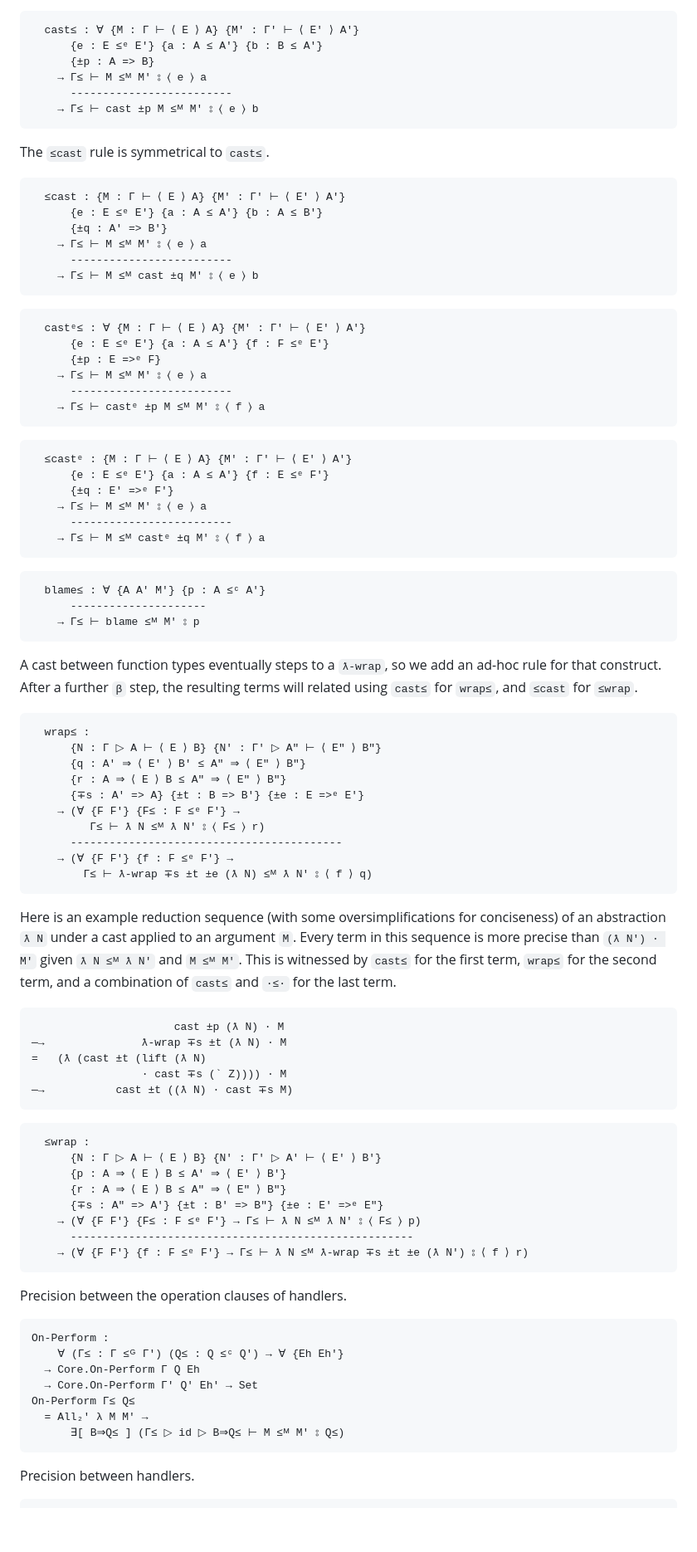
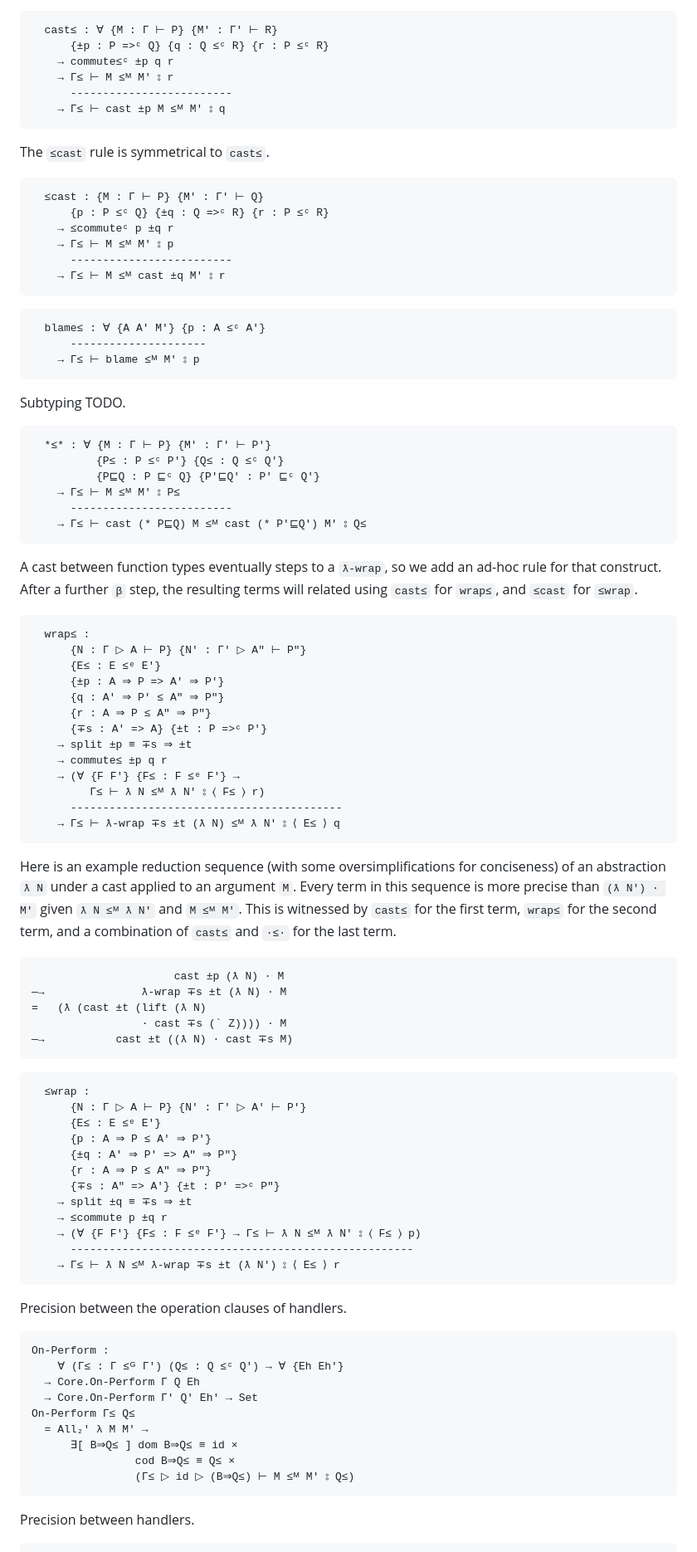
Before and after one commit to Lysxia/gradual-eff-paper, a Markdown page: src/Prec.lagda.md, the part around one of its changes. Shown at 83% size. GitHub-like rendering; blank space fills up the shorter version.

````diff
--- a/src/Prec.lagda.md
+++ b/src/Prec.lagda.md
@@ -461,46 +467,39 @@ consists of the cast `P =>ᶜ Q`, and the other two sides are the inequalities
 `P ≤ᶜ R` and `Q ≤ᶜ R`. We require that triangle to commute, using the predicate
 `commute≤ᶜ`.
 ```
-  cast≤ : ∀ {M : Γ ⊢ ⟨ E ⟩ A} {M′ : Γ′ ⊢ ⟨ E′ ⟩ A′}
-      {e : E ≤ᵉ E′} {a : A ≤ A′} {b : B ≤ A′}
-      {±p : A => B}
-    → Γ≤ ⊢ M ≤ᴹ M′ ⦂ ⟨ e ⟩ a
+  cast≤ : ∀ {M : Γ ⊢ P} {M′ : Γ′ ⊢ R}
+      {±p : P =>ᶜ Q} {q : Q ≤ᶜ R} {r : P ≤ᶜ R}
+    → commute≤ᶜ ±p q r
+    → Γ≤ ⊢ M ≤ᴹ M′ ⦂ r
       -------------------------
-    → Γ≤ ⊢ cast ±p M ≤ᴹ M′ ⦂ ⟨ e ⟩ b
+    → Γ≤ ⊢ cast ±p M ≤ᴹ M′ ⦂ q
 ```
 
 The `≤cast` rule is symmetrical to `cast≤`.
 ```
-  ≤cast : {M : Γ ⊢ ⟨ E ⟩ A} {M′ : Γ′ ⊢ ⟨ E′ ⟩ A′}
-      {e : E ≤ᵉ E′} {a : A ≤ A′} {b : A ≤ B′}
-      {±q : A′ => B′}
-    → Γ≤ ⊢ M ≤ᴹ M′ ⦂ ⟨ e ⟩ a
+  ≤cast : {M : Γ ⊢ P} {M′ : Γ′ ⊢ Q}
+      {p : P ≤ᶜ Q} {±q : Q =>ᶜ R} {r : P ≤ᶜ R}
+    → ≤commuteᶜ p ±q r
+    → Γ≤ ⊢ M ≤ᴹ M′ ⦂ p
       -------------------------
-    → Γ≤ ⊢ M ≤ᴹ cast ±q M′ ⦂ ⟨ e ⟩ b
+    → Γ≤ ⊢ M ≤ᴹ cast ±q M′ ⦂ r
 ```
 
-```
-  castᵉ≤ : ∀ {M : Γ ⊢ ⟨ E ⟩ A} {M′ : Γ′ ⊢ ⟨ E′ ⟩ A′}
-      {e : E ≤ᵉ E′} {a : A ≤ A′} {f : F ≤ᵉ E′}
-      {±p : E =>ᵉ F}
-    → Γ≤ ⊢ M ≤ᴹ M′ ⦂ ⟨ e ⟩ a
-      -------------------------
-    → Γ≤ ⊢ castᵉ ±p M ≤ᴹ M′ ⦂ ⟨ f ⟩ a
-```
-
-```
-  ≤castᵉ : {M : Γ ⊢ ⟨ E ⟩ A} {M′ : Γ′ ⊢ ⟨ E′ ⟩ A′}
-      {e : E ≤ᵉ E′} {a : A ≤ A′} {f : E ≤ᵉ F′}
-      {±q : E′ =>ᵉ F′}
-    → Γ≤ ⊢ M ≤ᴹ M′ ⦂ ⟨ e ⟩ a
-      -------------------------
-    → Γ≤ ⊢ M ≤ᴹ castᵉ ±q M′ ⦂ ⟨ f ⟩ a
-```
 
 ```
   blame≤ : ∀ {A A′ M′} {p : A ≤ᶜ A′}
       ---------------------
     → Γ≤ ⊢ blame ≤ᴹ M′ ⦂ p
+```
+
+Subtyping TODO.
+```
+  *≤* : ∀ {M : Γ ⊢ P} {M′ : Γ′ ⊢ P′}
+          {P≤ : P ≤ᶜ P′} {Q≤ : Q ≤ᶜ Q′}
+          {P⊑Q : P ⊑ᶜ Q} {P′⊑Q′ : P′ ⊑ᶜ Q′}
+    → Γ≤ ⊢ M ≤ᴹ M′ ⦂ P≤
+      -------------------------
+    → Γ≤ ⊢ cast (* P⊑Q) M ≤ᴹ cast (* P′⊑Q′) M′ ⦂ Q≤
 ```
 
 A cast between function types eventually steps to a `ƛ-wrap`, so
@@ -509,15 +508,18 @@ the resulting terms will related using `cast≤` for `wrap≤`,
 and `≤cast` for `≤wrap`.
 ```
   wrap≤ :
-      {N : Γ ▷ A ⊢ ⟨ E ⟩ B} {N′ : Γ′ ▷ A″ ⊢ ⟨ E″ ⟩ B″}
-      {q : A′ ⇒ ⟨ E′ ⟩ B′ ≤ A″ ⇒ ⟨ E″ ⟩ B″}
-      {r : A ⇒ ⟨ E ⟩ B ≤ A″ ⇒ ⟨ E″ ⟩ B″}
-      {∓s : A′ => A} {±t : B => B′} {±e : E =>ᵉ E′}
+      {N : Γ ▷ A ⊢ P} {N′ : Γ′ ▷ A″ ⊢ P″}
+      {E≤ : E ≤ᵉ E′}
+      {±p : A ⇒ P => A′ ⇒ P′}
+      {q : A′ ⇒ P′ ≤ A″ ⇒ P″}
+      {r : A ⇒ P ≤ A″ ⇒ P″}
+      {∓s : A′ => A} {±t : P =>ᶜ P′}
+    → split ±p ≡ ∓s ⇒ ±t
+    → commute≤ ±p q r
     → (∀ {F F′} {F≤ : F ≤ᵉ F′} →
          Γ≤ ⊢ ƛ N ≤ᴹ ƛ N′ ⦂ ⟨ F≤ ⟩ r)
       ------------------------------------------
-    → (∀ {F F′} {f : F ≤ᵉ F′} →
-        Γ≤ ⊢ ƛ-wrap ∓s ±t ±e (ƛ N) ≤ᴹ ƛ N′ ⦂ ⟨ f ⟩ q)
+    → Γ≤ ⊢ ƛ-wrap ∓s ±t (ƛ N) ≤ᴹ ƛ N′ ⦂ ⟨ E≤ ⟩ q
 ```
 
 Here is an example reduction sequence (with some oversimplifications for conciseness)
@@ -535,13 +537,17 @@ the last term.
 
 ```
   ≤wrap :
-      {N : Γ ▷ A ⊢ ⟨ E ⟩ B} {N′ : Γ′ ▷ A′ ⊢ ⟨ E′ ⟩ B′}
-      {p : A ⇒ ⟨ E ⟩ B ≤ A′ ⇒ ⟨ E′ ⟩ B′}
-      {r : A ⇒ ⟨ E ⟩ B ≤ A″ ⇒ ⟨ E″ ⟩ B″}
-      {∓s : A″ => A′} {±t : B′ => B″} {±e : E′ =>ᵉ E″}
+      {N : Γ ▷ A ⊢ P} {N′ : Γ′ ▷ A′ ⊢ P′}
+      {E≤ : E ≤ᵉ E′}
+      {p : A ⇒ P ≤ A′ ⇒ P′}
+      {±q : A′ ⇒ P′ => A″ ⇒ P″}
+      {r : A ⇒ P ≤ A″ ⇒ P″}
+      {∓s : A″ => A′} {±t : P′ =>ᶜ P″}
+    → split ±q ≡ ∓s ⇒ ±t
+    → ≤commute p ±q r
     → (∀ {F F′} {F≤ : F ≤ᵉ F′} → Γ≤ ⊢ ƛ N ≤ᴹ ƛ N′ ⦂ ⟨ F≤ ⟩ p)
       -----------------------------------------------------
-    → (∀ {F F′} {f : F ≤ᵉ F′} → Γ≤ ⊢ ƛ N ≤ᴹ ƛ-wrap ∓s ±t ±e (ƛ N′) ⦂ ⟨ f ⟩ r)
+    → Γ≤ ⊢ ƛ N ≤ᴹ ƛ-wrap ∓s ±t (ƛ N′) ⦂ ⟨ E≤ ⟩ r
 ```
 
 Precision between the operation clauses of handlers.
@@ -552,7 +558,9 @@ On-Perform :
   → Core.On-Perform Γ′ Q′ Eh′ → Set
 On-Perform Γ≤ Q≤
   = All₂′ λ M M′ →
-      ∃[ B⇒Q≤ ] (Γ≤ ▷ id ▷ B⇒Q≤ ⊢ M ≤ᴹ M′ ⦂ Q≤)
+      ∃[ B⇒Q≤ ] dom B⇒Q≤ ≡ id ×
+                cod B⇒Q≤ ≡ Q≤ ×
+                (Γ≤ ▷ id ▷ (B⇒Q≤) ⊢ M ≤ᴹ M′ ⦂ Q≤)
 ```
 
 Precision between handlers.
````
Also changed, not shown: other parts of src/Prec.lagda.md (+228 -247 lines).
